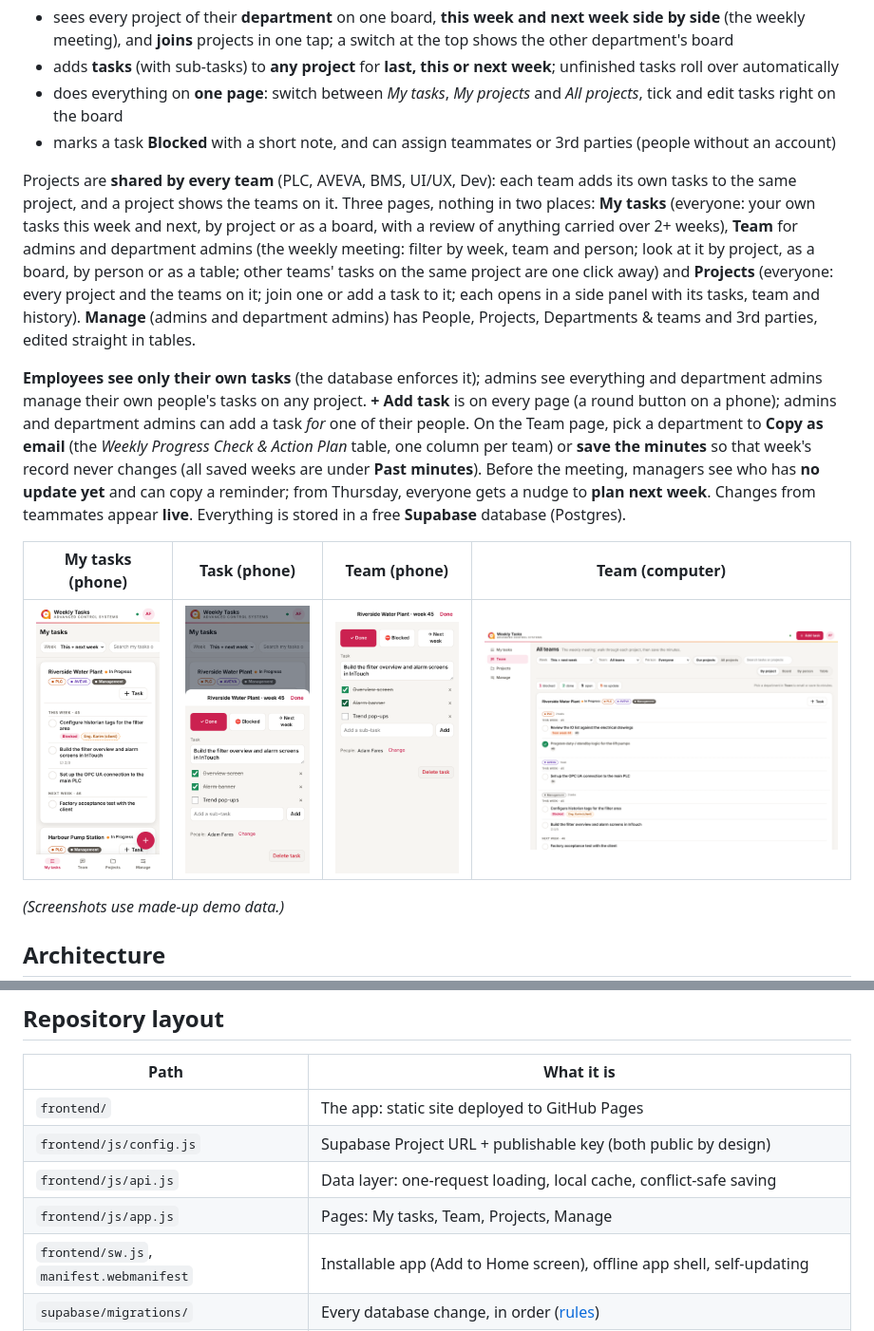
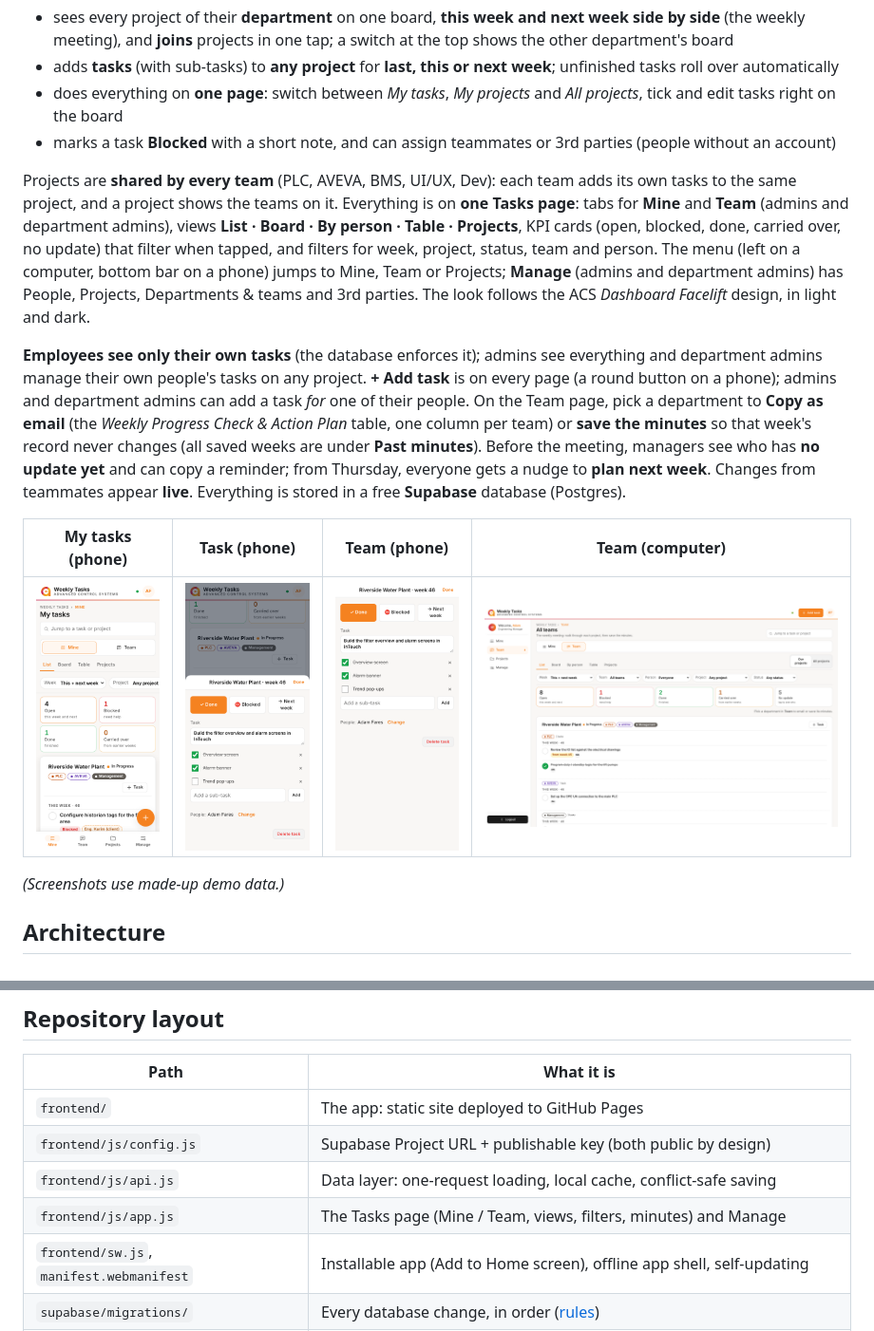
Before and after one commit to AdhamAZaki/acsprojectmanager, a Markdown page: README.md, 2 parts joined by grey strips. Shown at 95% size. Drawn GitHub-style; pictures changed too: docs/screenshots/2-board.png, docs/screenshots/2b-task-sheet.png, docs/screenshots/3-by-person.png.

```diff
--- a/README.md
+++ b/README.md
@@ -9,7 +9,7 @@ Each engineer signs in with a **username and password** and:
 - does everything on **one page**: switch between *My tasks*, *My projects* and *All projects*, tick and edit tasks right on the board
 - marks a task **Blocked** with a short note, and can assign teammates or 3rd parties (people without an account)
 
-Projects are **shared by every team** (PLC, AVEVA, BMS, UI/UX, Dev): each team adds its own tasks to the same project, and a project shows the teams on it. Three pages, nothing in two places: **My tasks** (everyone: your own tasks this week and next, by project or as a board, with a review of anything carried over 2+ weeks), **Team** for admins and department admins (the weekly meeting: filter by week, team and person; look at it by project, as a board, by person or as a table; other teams' tasks on the same project are one click away) and **Projects** (everyone: every project and the teams on it; join one or add a task to it; each opens in a side panel with its tasks, team and history). **Manage** (admins and department admins) has People, Projects, Departments & teams and 3rd parties, edited straight in tables.
+Projects are **shared by every team** (PLC, AVEVA, BMS, UI/UX, Dev): each team adds its own tasks to the same project, and a project shows the teams on it. Everything is on **one Tasks page**: tabs for **Mine** and **Team** (admins and department admins), views **List · Board · By person · Table · Projects**, KPI cards (open, blocked, done, carried over, no update) that filter when tapped, and filters for week, project, status, team and person. The menu (left on a computer, bottom bar on a phone) jumps to Mine, Team or Projects; **Manage** (admins and department admins) has People, Projects, Departments & teams and 3rd parties. The look follows the ACS *Dashboard Facelift* design, in light and dark.
 
 **Employees see only their own tasks** (the database enforces it); admins see everything and department admins manage their own people's tasks on any project. **+ Add task** is on every page (a round button on a phone); admins and department admins can add a task *for* one of their people. On the Team page, pick a department to **Copy as email** (the *Weekly Progress Check & Action Plan* table, one column per team) or **save the minutes** so that week's record never changes (all saved weeks are under **Past minutes**). Before the meeting, managers see who has **no update yet** and can copy a reminder; from Thursday, everyone gets a nudge to **plan next week**. Changes from teammates appear **live**. Everything is stored in a free **Supabase** database (Postgres).
 
@@ -51,7 +51,7 @@ Projects are **shared by every team** (PLC, AVEVA, BMS, UI/UX, Dev): each team a
 | `frontend/` | The app: static site deployed to GitHub Pages |
 | `frontend/js/config.js` | Supabase Project URL + publishable key (both public by design) |
 | `frontend/js/api.js` | Data layer: one-request loading, local cache, conflict-safe saving |
-| `frontend/js/app.js` | Pages: My tasks, Team, Projects, Manage |
+| `frontend/js/app.js` | The Tasks page (Mine / Team, views, filters, minutes) and Manage |
 | `frontend/sw.js`, `manifest.webmanifest` | Installable app (Add to Home screen), offline app shell, self-updating |
 | `supabase/migrations/` | Every database change, in order ([rules](supabase/migrations/README.md)) |
 | `supabase/setup.sql` | All migrations in one file, generated. Paste into the SQL Editor, or let the deploy run it |
```
Also changed, not shown: docs/screenshots/1-login.png, 4 other files.
